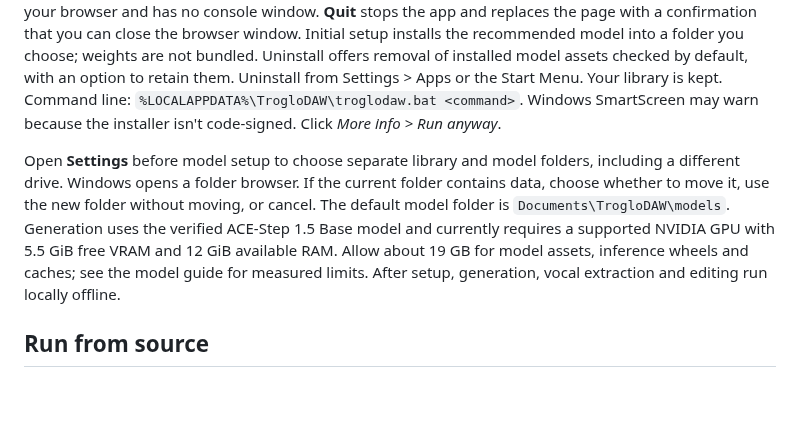
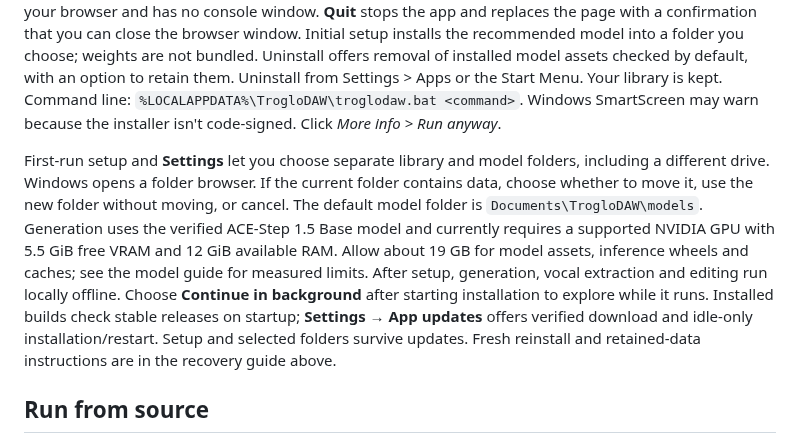
Before and after one commit to dalehayesiii/TrogloDAW, a Markdown page: README.md, the part around the change. Drawn GitHub-style; blank space fills up the shorter version.

Commit message:
fix: harden native update handoff and center setup controls

```diff
--- a/README.md
+++ b/README.md
@@ -59,7 +59,7 @@ of installed model assets checked by default, with an option to retain them. Uni
 Settings > Apps or the Start Menu. Your library is kept. Command line: `%LOCALAPPDATA%\TrogloDAW\troglodaw.bat <command>`.
 Windows SmartScreen may warn because the installer isn't code-signed. Click *More info > Run anyway*.
 
-Open **Settings** before model setup to choose separate library and model folders,
+First-run setup and **Settings** let you choose separate library and model folders,
 including a different drive. Windows opens a folder browser. If the current folder
 contains data, choose whether to move it, use the new folder without moving, or cancel.
 The default model folder is `Documents\TrogloDAW\models`.
@@ -67,6 +67,10 @@ Generation uses the verified ACE-Step 1.5 Base model and currently requires a su
 NVIDIA GPU with 5.5 GiB free VRAM and 12 GiB available RAM. Allow about 19 GB for
 model assets, inference wheels and caches; see the model guide for measured limits.
 After setup, generation, vocal extraction and editing run locally offline.
+Choose **Continue in background** after starting installation to explore while it runs.
+Installed builds check stable releases on startup; **Settings → App updates** offers
+verified download and idle-only installation/restart. Setup and selected folders survive
+updates. Fresh reinstall and retained-data instructions are in the recovery guide above.
 
 ## Run from source
 
```
Also changed, not shown: docs/local-models.md (+12 -6 lines), docs/progress.md (+7 -4 lines), docs/assets/setup-background-dark.png (added), docs/assets/setup-dark.png, docs/assets/updates-dark.png (added), 7 other files.
